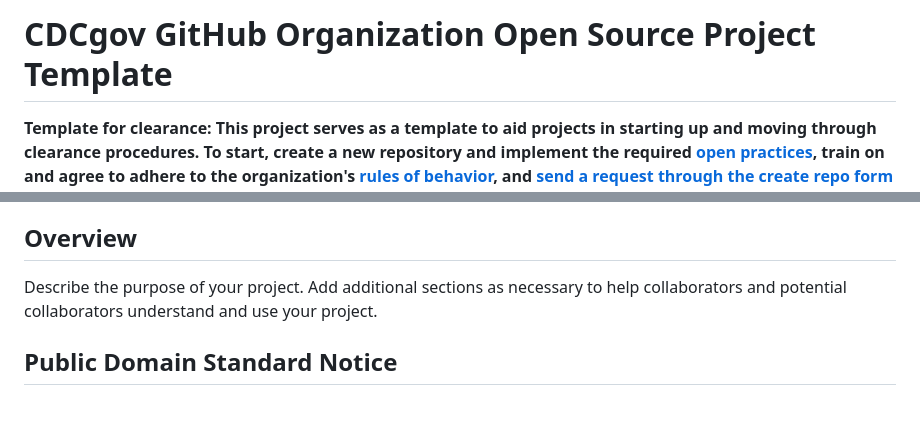
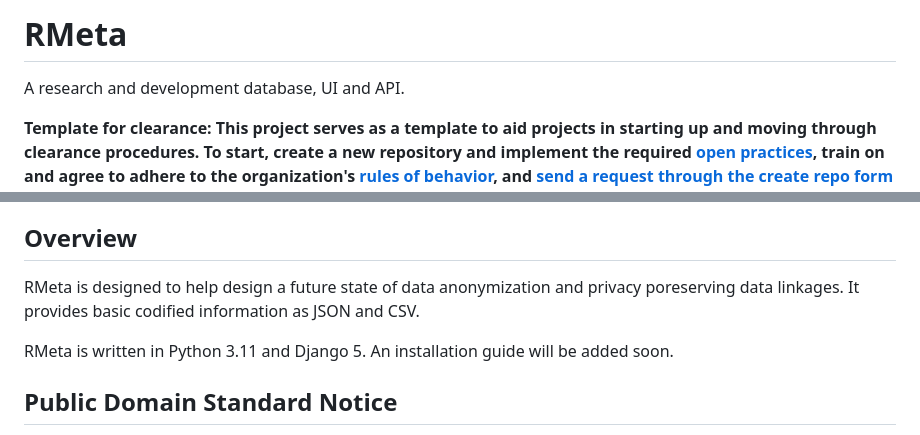
Before and after one commit to CDCgov/rmeta, a Markdown page: README.md, 2 parts joined by grey strips. GitHub-like rendering; blank space fills up the shorter version.

```diff
--- a/README.md
+++ b/README.md
@@ -1,4 +1,6 @@
-# CDCgov GitHub Organization Open Source Project Template
+# RMeta
+
+A research and development database, UI and API.
 
 **Template for clearance: This project serves as a template to aid projects in starting up and moving through clearance procedures. To start, create a new repository and implement the required [open practices](open_practices.md), train on and agree to adhere to the organization's [rules of behavior](rules_of_behavior.md), and [send a request through the create repo form](https://forms.office.com/Pages/ResponsePage.aspx?id=aQjnnNtg_USr6NJ2cHf8j44WSiOI6uNOvdWse4I-C2NUNk43NzMwODJTRzA4NFpCUk1RRU83RTFNVi4u) using language from this template as a Guide.**
 
@@ -19,7 +21,11 @@
 
 ## Overview
 
-Describe the purpose of your project. Add additional sections as necessary to help collaborators and potential collaborators understand and use your project.
+RMeta is designed to help design a future state of data anonymization and privacy poreserving data linkages.
+It provides basic codified information as JSON and CSV.
+
+RMeta is written in Python 3.11 and Django 5.  An installation guide will be added soon.
+
 
 ## Public Domain Standard Notice
 This repository constitutes a work of the United States Government and is not
```
